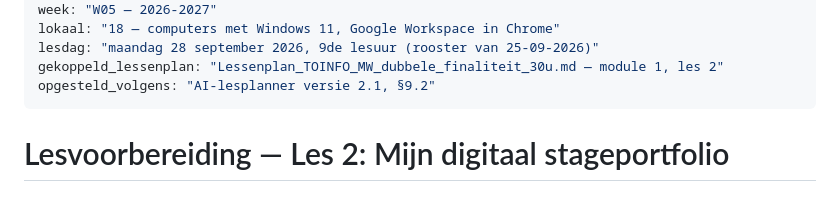
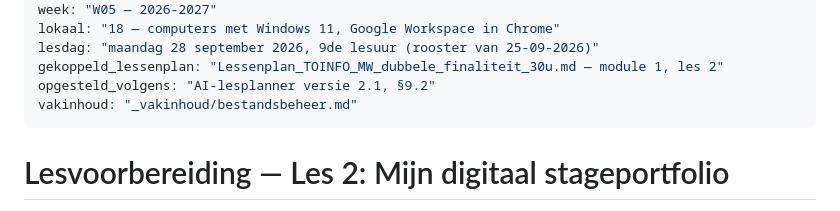
Before and after one commit to jonasdaltongent/Stageportfolio-Speelboom, a Markdown page: lesvoorbereiding.md, the part around the change. Rendered like a GitHub page.

Commit message:
Lesvoorbereiding: vakinhoud in de kop (bestandsbeheer)
Co-Authored-By: Claude Opus 5.5 <noreply@anthropic.com>

```diff
--- a/lesvoorbereiding.md
+++ b/lesvoorbereiding.md
@@ -8,6 +8,7 @@ lokaal: "18 — computers met Windows 11, Google Workspace in Chrome"
 lesdag: "maandag 28 september 2026, 9de lesuur (rooster van 25-09-2026)"
 gekoppeld_lessenplan: "Lessenplan_TOINFO_MW_dubbele_finaliteit_30u.md — module 1, les 2"
 opgesteld_volgens: "AI-lesplanner versie 2.1, §9.2"
+vakinhoud: "_vakinhoud/bestandsbeheer.md"
 ---
 
 # Lesvoorbereiding — Les 2: Mijn digitaal stageportfolio
```
